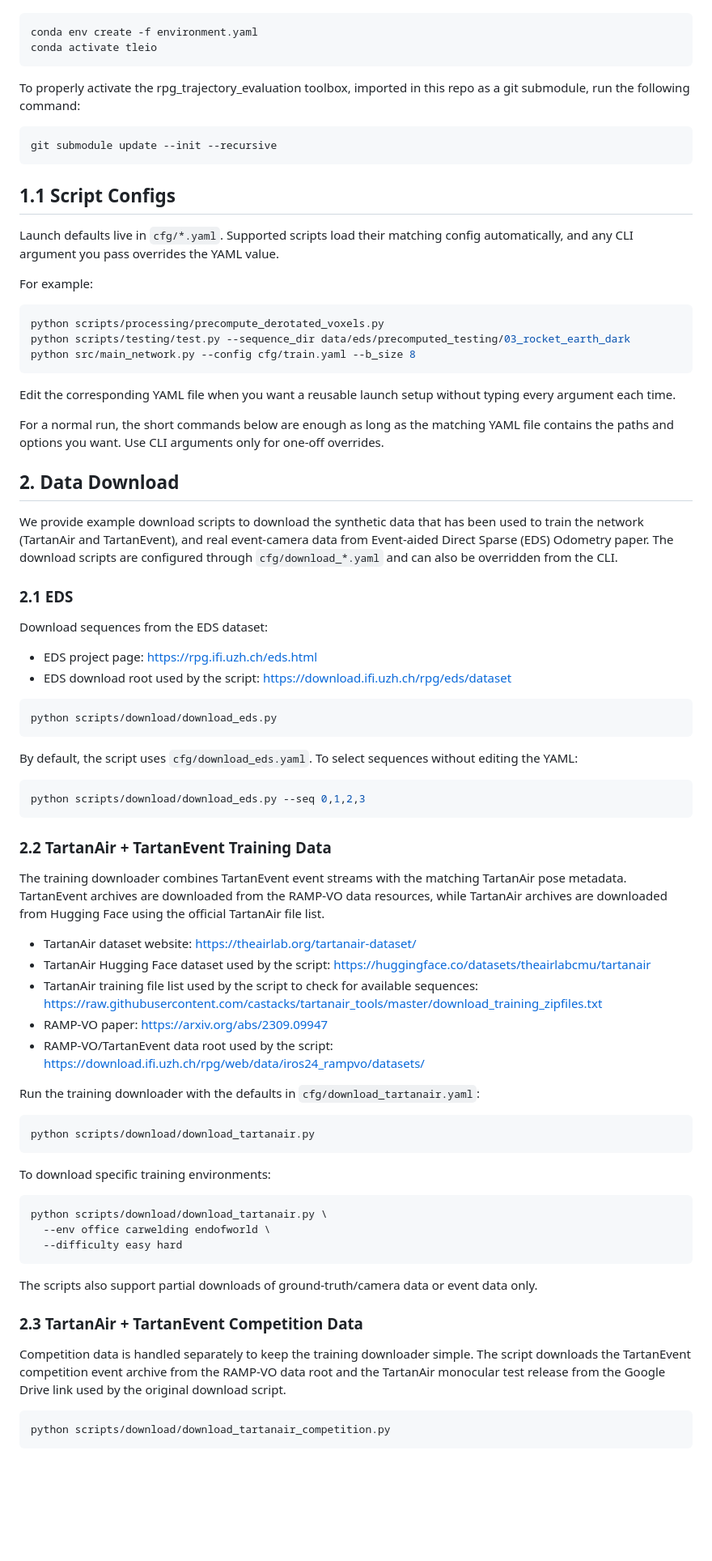
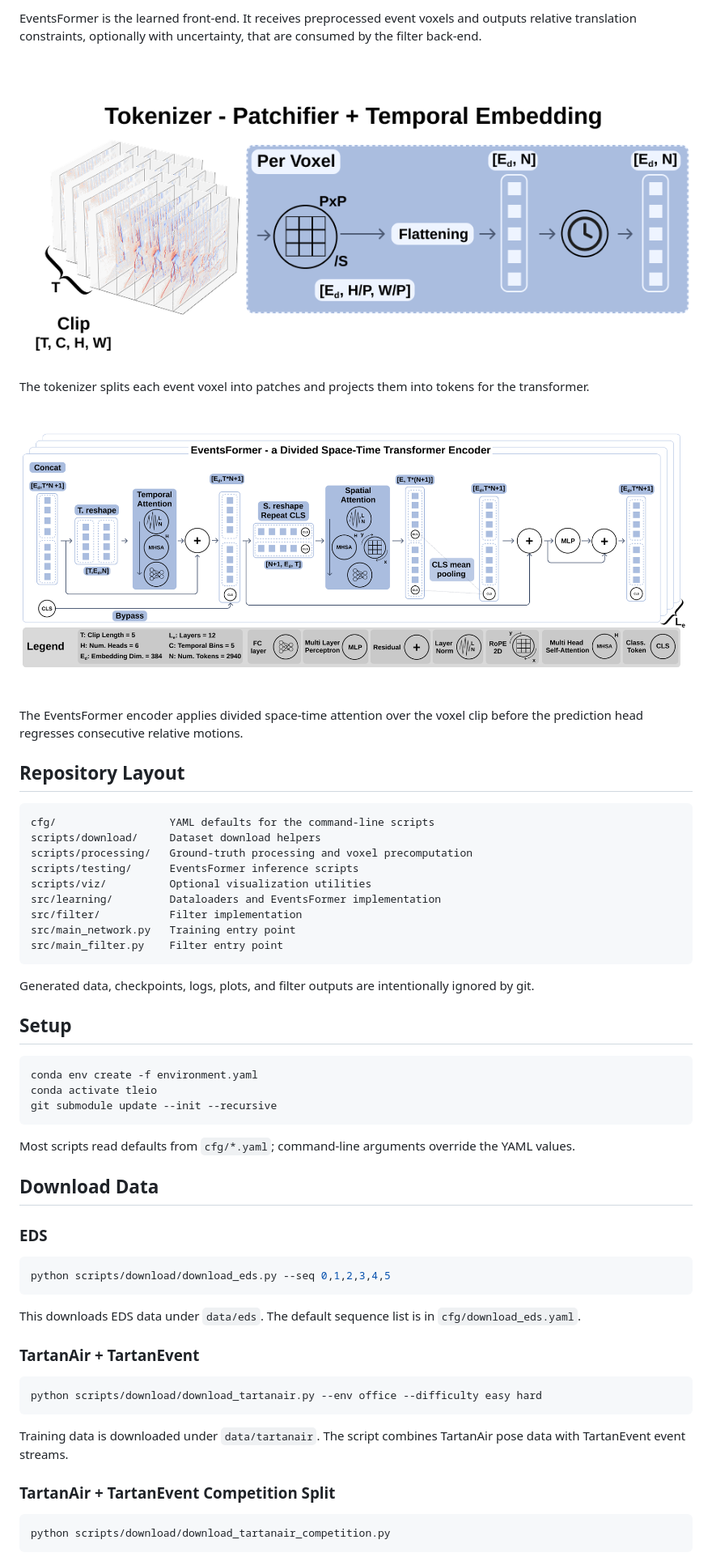
Before and after one commit to angelostefanini0/TLEIO, a Markdown page: README.md, the part around the change printed below. Shown: that part at 81% size. Drawn GitHub-style; pictures changed too: figures/method/eventsformer_encoder.png (added), figures/method/tokenizer.png (added); blank space fills up the shorter version.

````diff
--- a/README.md
+++ b/README.md
@@ -6,80 +19,58 @@ Create and activate the conda environment to ensure all dependencies are met:
+EventsFormer is the learned front-end. It receives preprocessed event voxels and outputs relative translation constraints, optionally with uncertainty, that are consumed by the filter back-end.
+
+![TLEIO tokenizer](figures/method/tokenizer.png)
+
+The tokenizer splits each event voxel into patches and projects them into tokens for the transformer.
+
+![EventsFormer encoder](figures/method/eventsformer_encoder.png)
+
+The EventsFormer encoder applies divided space-time attention over the voxel clip before the prediction head regresses consecutive relative motions.
+
+## Repository Layout
+
+```text
+cfg/                  YAML defaults for the command-line scripts
+scripts/download/     Dataset download helpers
+scripts/processing/   Ground-truth processing and voxel precomputation
+scripts/testing/      EventsFormer inference scripts
+scripts/viz/          Optional visualization utilities
+src/learning/         Dataloaders and EventsFormer implementation
+src/filter/           Filter implementation
+src/main_network.py   Training entry point
+src/main_filter.py    Filter entry point
+```
+
+Generated data, checkpoints, logs, plots, and filter outputs are intentionally ignored by git.
+
+## Setup
 
 ```bash
 conda env create -f environment.yaml
 conda activate tleio
-```
-
-To properly activate the rpg_trajectory_evaluation toolbox, imported in this repo as a git submodule, run the following command:
-
-```bash
 git submodule update --init --recursive
 ```
 
-## 1.1 Script Configs
+Most scripts read defaults from `cfg/*.yaml`; command-line arguments override the YAML values.
 
-Launch defaults live in `cfg/*.yaml`. Supported scripts load their matching config automatically, and any CLI argument you pass overrides the YAML value.
+## Download Data
 
-For example:
+### EDS
 
 ```bash
-python scripts/processing/precompute_derotated_voxels.py
-python scripts/testing/test.py --sequence_dir data/eds/precomputed_testing/03_rocket_earth_dark
-python src/main_network.py --config cfg/train.yaml --b_size 8
+python scripts/download/download_eds.py --seq 0,1,2,3,4,5
 ```
 
-Edit the corresponding YAML file when you want a reusable launch setup without typing every argument each time.
+This downloads EDS data under `data/eds`. The default sequence list is in `cfg/download_eds.yaml`.
 
-For a normal run, the short commands below are enough as long as the matching YAML file contains the paths and options you want. Use CLI arguments only for one-off overrides.
-
-## 2. Data Download
-
-We provide example download scripts to download the synthetic data that has been used to train the network (TartanAir and TartanEvent), and real event-camera data from Event-aided Direct Sparse (EDS) Odometry paper. The download scripts are configured through `cfg/download_*.yaml` and can also be overridden from the CLI.
-
-### 2.1 EDS
-
-Download sequences from the EDS dataset:
-
-- EDS project page: <https://rpg.ifi.uzh.ch/eds.html>
-- EDS download root used by the script: <https://download.ifi.uzh.ch/rpg/eds/dataset>
+### TartanAir + TartanEvent
 
 ```bash
-python scripts/download/download_eds.py
+python scripts/download/download_tartanair.py --env office --difficulty easy hard
 ```
 
-By default, the script uses `cfg/download_eds.yaml`. To select sequences without editing the YAML:
+Training data is downloaded under `data/tartanair`. The script combines TartanAir pose data with TartanEvent event streams.
 
-```bash
-python scripts/download/download_eds.py --seq 0,1,2,3
-```
-
-### 2.2 TartanAir + TartanEvent Training Data
-
-The training downloader combines TartanEvent event streams with the matching TartanAir pose metadata. TartanEvent archives are downloaded from the RAMP-VO data resources, while TartanAir archives are downloaded from Hugging Face using the official TartanAir file list.
-
-- TartanAir dataset website: <https://theairlab.org/tartanair-dataset/>
-- TartanAir Hugging Face dataset used by the script: <https://huggingface.co/datasets/theairlabcmu/tartanair>
-- TartanAir training file list used by the script to check for available sequences: <https://raw.githubusercontent.com/castacks/tartanair_tools/master/download_training_zipfiles.txt>
-- RAMP-VO paper: <https://arxiv.org/abs/2309.09947>
-- RAMP-VO/TartanEvent data root used by the script: <https://download.ifi.uzh.ch/rpg/web/data/iros24_rampvo/datasets/>
-
-Run the training downloader with the defaults in `cfg/download_tartanair.yaml`:
-
-```bash
-python scripts/download/download_tartanair.py
-```
-
-To download specific training environments:
-
-```bash
-python scripts/download/download_tartanair.py \
-  --env office carwelding endofworld \
-  --difficulty easy hard
-```
-The scripts also support partial downloads of ground-truth/camera data or event data only.
-
-### 2.3 TartanAir + TartanEvent Competition Data
-
-Competition data is handled separately to keep the training downloader simple. The script downloads the TartanEvent competition event archive from the RAMP-VO data root and the TartanAir monocular test release from the Google Drive link used by the original download script.
+### TartanAir + TartanEvent Competition Split
 
 ```bash
 python scripts/download/download_tartanair_competition.py
````
Also changed, not shown: other parts of README.md (+120 -100 lines), figures/method/model_architecture.png (added), figures/method/pipeline.png (added), 12 other files.
